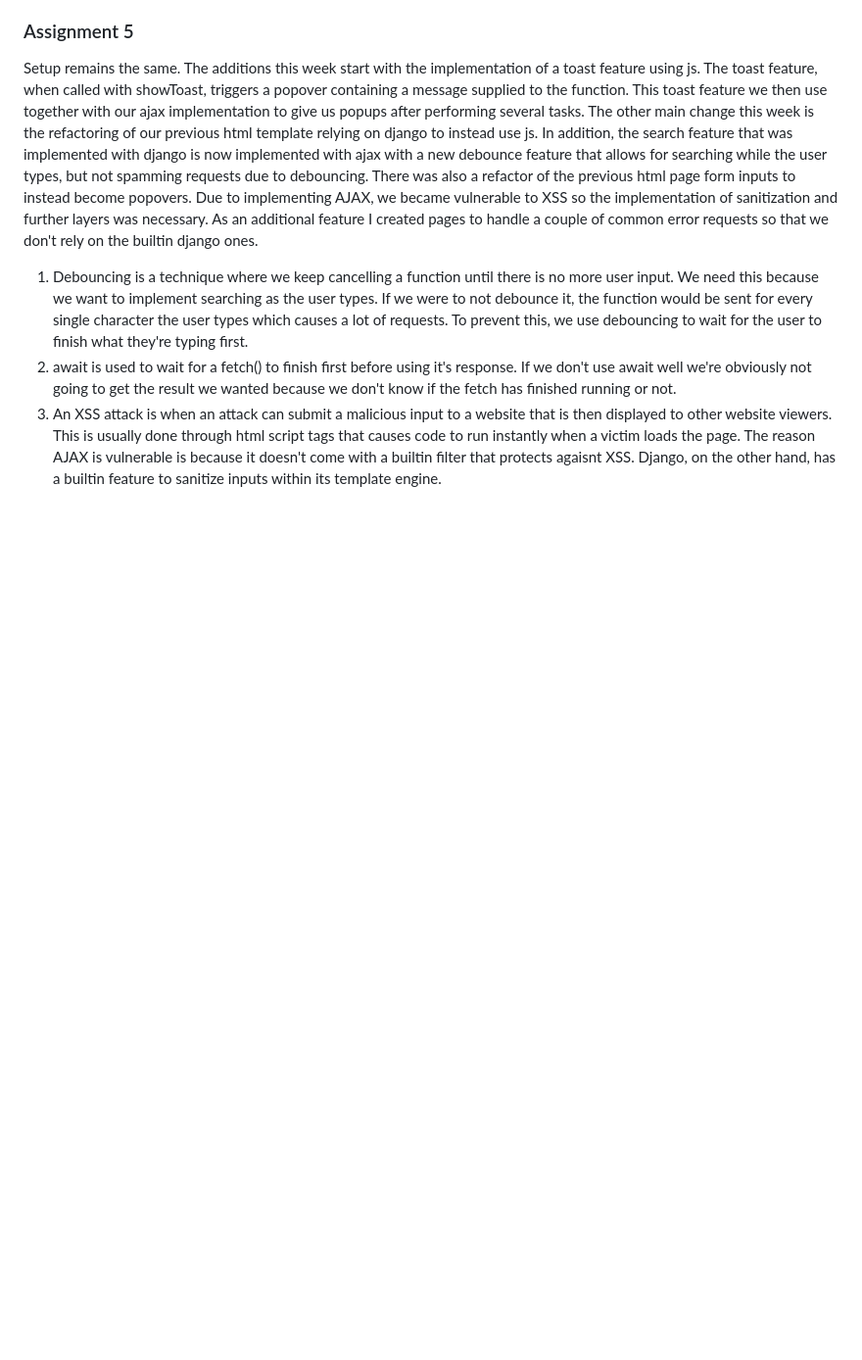
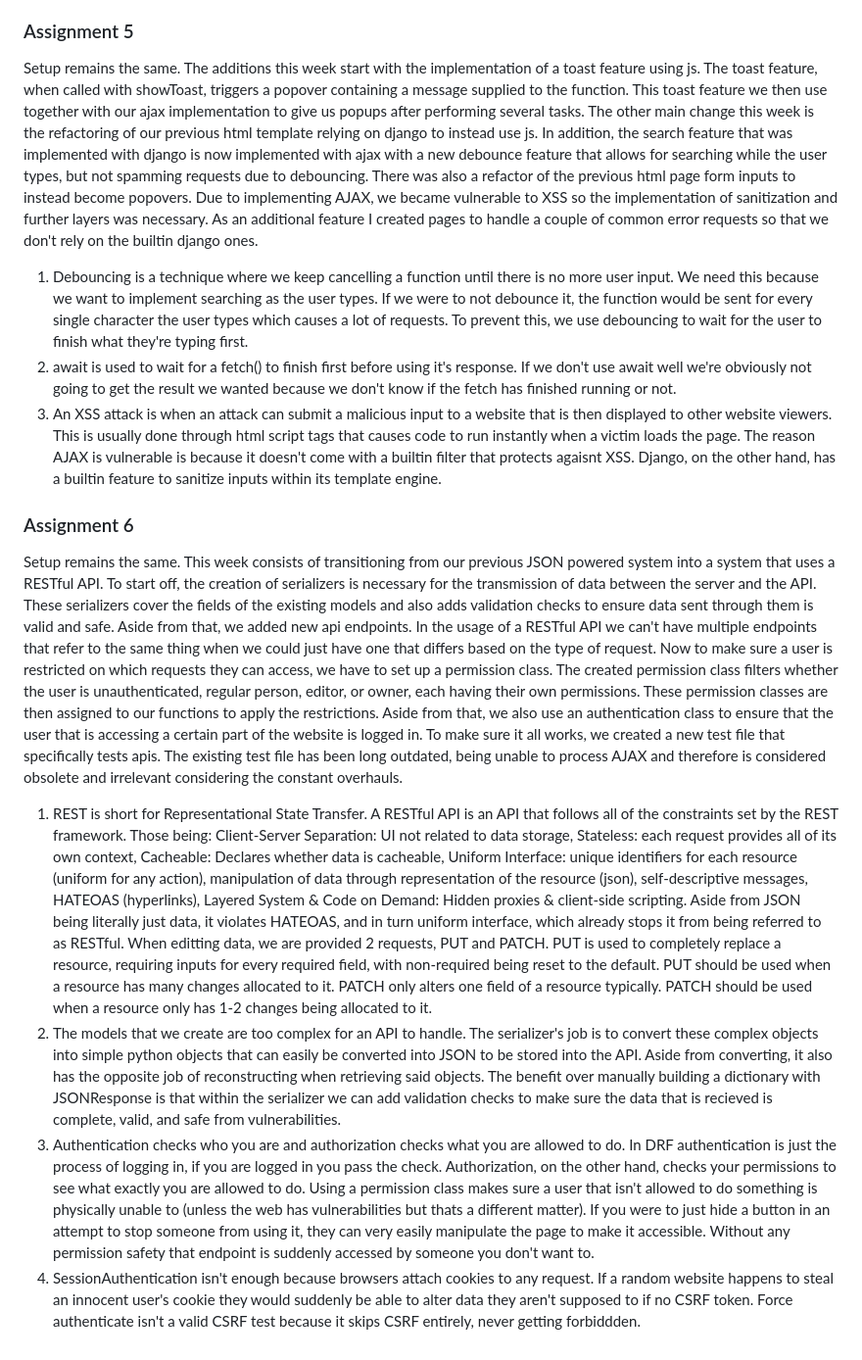
Before and after one commit to ihatewalls/myportofolio, a Markdown page: README.md, the part around the change. Shown at 98% size. Rendered like a GitHub page; blank space fills up the shorter version.

Commit message:
docs: readme

```diff
--- a/README.md
+++ b/README.md
@@ -42,3 +42,11 @@ Setup remains the same. The additions this week start with the implementation of
 1. Debouncing is a technique where we keep cancelling a function until there is no more user input. We need this because we want to implement searching as the user types. If we were to not debounce it, the function would be sent for every single character the user types which causes a lot of requests. To prevent this, we use debouncing to wait for the user to finish what they're typing first.
 2. await is used to wait for a fetch() to finish first before using it's response. If we don't use await well we're obviously not going to get the result we wanted because we don't know if the fetch has finished running or not.
 3. An XSS attack is when an attack can submit a malicious input to a website that is then displayed to other website viewers. This is usually done through html script tags that causes code to run instantly when a victim loads the page. The reason AJAX is vulnerable is because it doesn't come with a builtin filter that protects agaisnt XSS. Django, on the other hand, has a builtin feature to sanitize inputs within its template engine.
+
+### Assignment 6
+Setup remains the same. This week consists of transitioning from our previous JSON powered system into a system that uses a RESTful API. To start off, the creation of serializers is necessary for the transmission of data between the server and the API. These serializers cover the fields of the existing models and also adds validation checks to ensure data sent through them is valid and safe. Aside from that, we added new api endpoints. In the usage of a RESTful API we can't have multiple endpoints that refer to the same thing when we could just have one that differs based on the type of request. Now to make sure a user is restricted on which requests they can access, we have to set up a permission class. The created permission class filters whether the user is unauthenticated, regular person, editor, or owner, each having their own permissions. These permission classes are then assigned to our functions to apply the restrictions. Aside from that, we also use an authentication class to ensure that the user that is accessing a certain part of the website is logged in. To make sure it all works, we created a new test file that specifically tests apis. The existing test file has been long outdated, being unable to process AJAX and therefore is considered obsolete and irrelevant considering the constant overhauls.
+
+1. REST is short for Representational State Transfer. A RESTful API is an API that follows all of the constraints set by the REST framework. Those being: Client-Server Separation: UI not related to data storage, Stateless: each request provides all of its own context, Cacheable: Declares whether data is cacheable, Uniform Interface: unique identifiers for each resource (uniform for any action), manipulation of data through representation of the resource (json), self-descriptive messages, HATEOAS (hyperlinks), Layered System & Code on Demand: Hidden proxies & client-side scripting. Aside from JSON being literally just data, it violates HATEOAS, and in turn uniform interface, which already stops it from being referred to as RESTful. When editting data, we are provided 2 requests, PUT and PATCH. PUT is used to completely replace a resource, requiring inputs for every required field, with non-required being reset to the default. PUT should be used when a resource has many changes allocated to it. PATCH only alters one field of a resource typically. PATCH should be used when a resource only has 1-2 changes being allocated to it.
+2. The models that we create are too complex for an API to handle. The serializer's job is to convert these complex objects into simple python objects that can easily be converted into JSON to be stored into the API. Aside from converting, it also has the opposite job of reconstructing when retrieving said objects. The benefit over manually building a dictionary with JSONResponse is that within the serializer we can add validation checks to make sure the data that is recieved is complete, valid, and safe from vulnerabilities.
+3. Authentication checks who you are and authorization checks what you are allowed to do. In DRF authentication is just the process of logging in, if you are logged in you pass the check. Authorization, on the other hand, checks your permissions to see what exactly you are allowed to do. Using a permission class makes sure a user that isn't allowed to do something is physically unable to (unless the web has vulnerabilities but thats a different matter). If you were to just hide a button in an attempt to stop someone from using it, they can very easily manipulate the page to make it accessible. Without any permission safety that endpoint is suddenly accessed by someone you don't want to.
+4. SessionAuthentication isn't enough because browsers attach cookies to any request. If a random website happens to steal an innocent user's cookie they would suddenly be able to alter data they aren't supposed to if no CSRF token. Force authenticate isn't a valid CSRF test because it skips CSRF entirely, never getting forbiddden.
```
